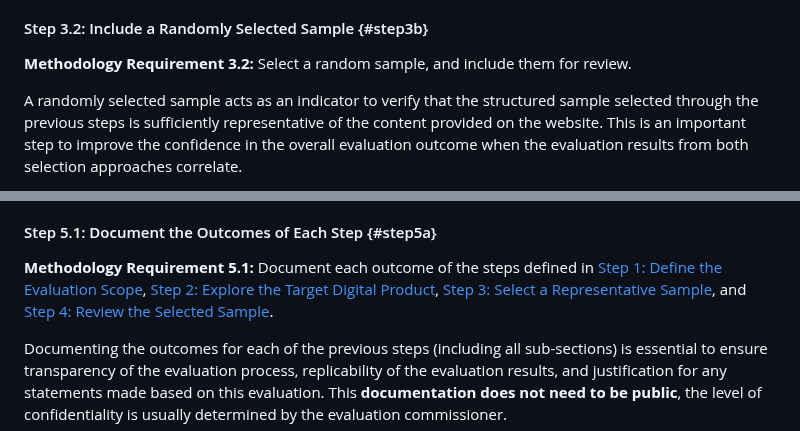
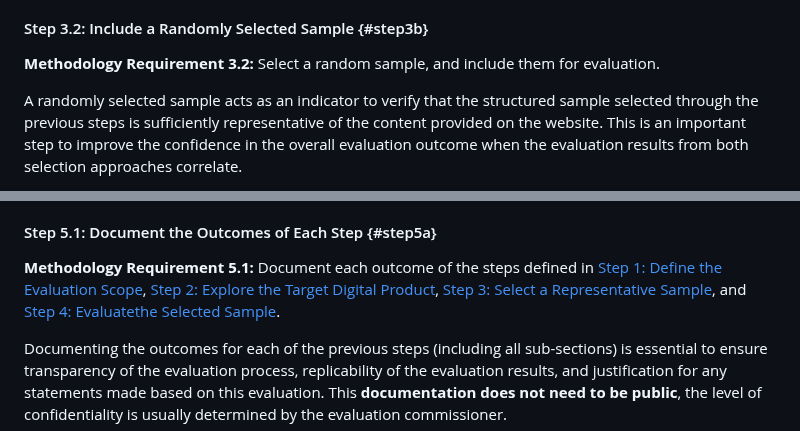
Before and after one commit to w3c/wai-wcag-em, a Markdown page: procedure.md, 2 parts joined by grey strips. GitHub-like rendering.

```diff
--- a/procedure.md
+++ b/procedure.md
@@ -184,7 +184,7 @@ Select a sample that includes:
 
 #### Step 3.2: Include a Randomly Selected Sample {#step3b}
 
-<strong id="req3b">Methodology Requirement 3.2:</strong> Select a random sample, and include them for review.
+<strong id="req3b">Methodology Requirement 3.2:</strong> Select a random sample, and include them for evaluation.
 
 A randomly selected sample acts as an indicator to verify that the structured sample selected through the previous steps is sufficiently representative of the content provided on the website. This is an important step to improve the confidence in the overall evaluation outcome  when the evaluation results from both selection approaches correlate.
 
@@ -292,7 +292,7 @@ While evaluation findings are reported at the end of the process, documenting th
 
 #### Step 5.1: Document the Outcomes of Each Step {#step5a}
 
-<strong id="req5a">Methodology Requirement 5.1:</strong> Document each outcome of the steps defined in [Step 1: Define the Evaluation Scope](#step1), [Step 2: Explore the Target Digital Product](#step2), [Step 3: Select a Representative Sample](#step3), and [Step 4: Review the Selected Sample](#step4).
+<strong id="req5a">Methodology Requirement 5.1:</strong> Document each outcome of the steps defined in [Step 1: Define the Evaluation Scope](#step1), [Step 2: Explore the Target Digital Product](#step2), [Step 3: Select a Representative Sample](#step3), and [Step 4: Evaluatethe Selected Sample](#step4).
 
 Documenting the outcomes for each of the previous steps (including all sub-sections) is essential to ensure transparency of the evaluation process, replicability of the evaluation results, and justification for any statements made based on this evaluation. This **documentation does not need to be public**, the level of confidentiality is usually determined by the evaluation commissioner.
 
```
Also changed, not shown: other parts of procedure.md (+13 -13 lines).
